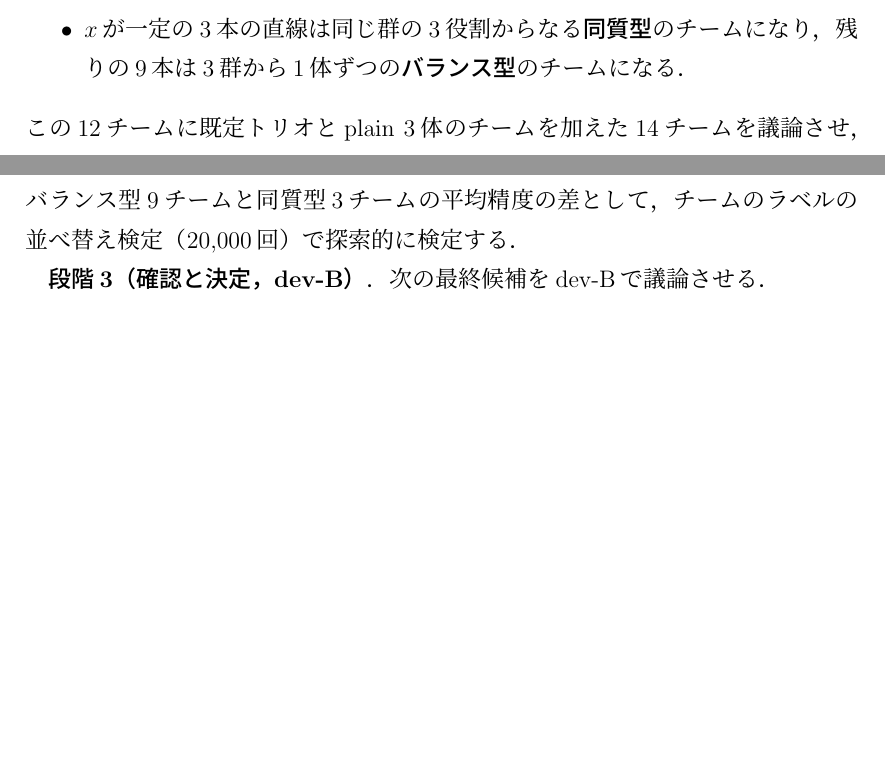
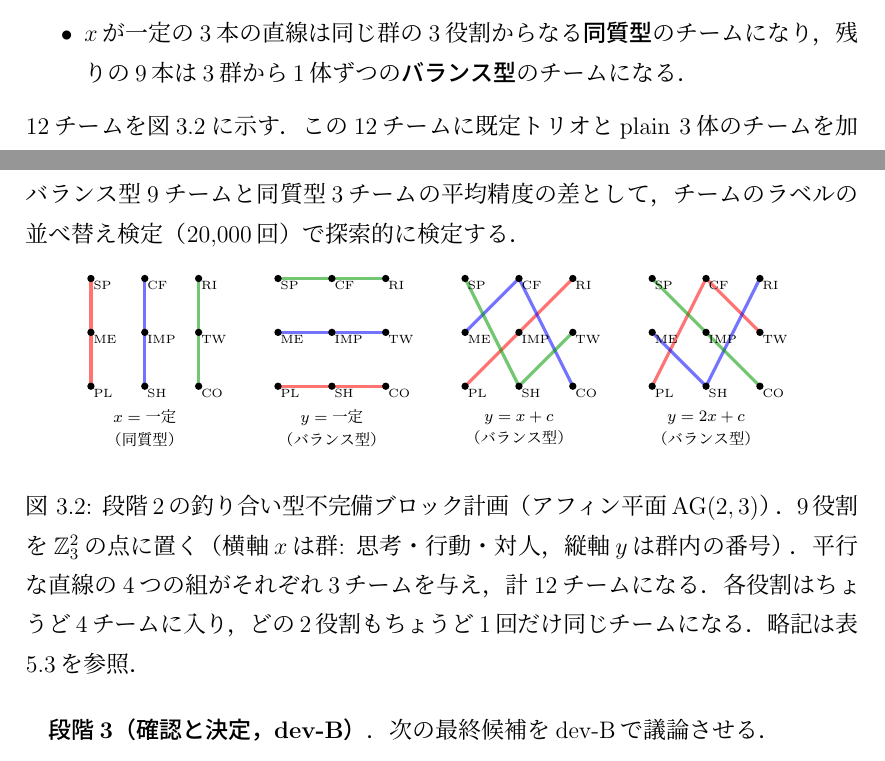
Before and after one commit to als141/evo-swarm-lora, a LaTeX thesis (thesis/main.tex, which reads thesis/Sec3.tex, thesis/fig/ag23.tex): two parts of pages 34 and 35 of 87, joined at a grey line, cut so that both start at the same text, the shorter picture padded with empty space. Compiled offline with pLaTeX and dvipdfmx.

Commit message:
修論: 第3章に AG(2,3) の釣り合い型計画の図を追加
Co-Authored-By: Claude Opus 5.5 <noreply@anthropic.com>
Claude-Session: https://claude.ai/code/session_015yCfmc65sNXeNg9fgYj9AJ

```diff
--- a/thesis/Sec3.tex
+++ b/thesis/Sec3.tex
@@ -148,7 +148,7 @@ devを，ベンチマークごとに層化して固定seedで半分ずつに分
 \item 各役割はちょうど4チームに入り，どの2役割もちょうど1回だけ同じチームになる．
 \item $x$が一定の3本の直線は同じ群の3役割からなる\textbf{同質型}のチームになり，残りの9本は3群から1体ずつの\textbf{バランス型}のチームになる．
 \end{itemize}
-この12チームに既定トリオとplain 3体のチームを加えた14チームを議論させ，各チームの精度$\mathrm{acc}(T)$を得る．計画内の12チームに加法モデル
+12チームを図\ref{fig:3.3}に示す．この12チームに既定トリオとplain 3体のチームを加えた14チームを議論させ，各チームの精度$\mathrm{acc}(T)$を得る．計画内の12チームに加法モデル
 \begin{equation}
 \mathrm{acc}(T) = \mu + \sum_{i \in T} \alpha_i + \varepsilon_T, \qquad \sum_{i} \alpha_i = 0
 \label{eq:maineffect}
@@ -159,6 +159,13 @@ devを，ベンチマークごとに層化して固定seedで半分ずつに分
 \label{eq:maineffect_est}
 \end{equation}
 と閉じた形になる．ここで$\bar{y}_i$は役割$i$を含む4チームの平均精度，$\bar{y}$は12チームの平均精度である．主効果は，役割$i$をチームに入れたときの平均的な上積みを表す．Belbinの中心的な主張である「役割のそろったチームほど成果が高い」は，バランス型9チームと同質型3チームの平均精度の差として，チームのラベルの並べ替え検定（20,000回）で探索的に検定する．
+
+\begin{figure}[htbp]
+\centering
+\input{fig/ag23}
+\caption{段階2の釣り合い型不完備ブロック計画（アフィン平面$\mathrm{AG}(2,3)$）．9役割を$\mathbb{Z}_3^2$の点に置く（横軸$x$は群: 思考・行動・対人，縦軸$y$は群内の番号）．平行な直線の4つの組がそれぞれ3チームを与え，計12チームになる．各役割はちょうど4チームに入り，どの2役割もちょうど1回だけ同じチームになる．略記は表\ref{tab:5.3}を参照．}
+\label{fig:3.3}
+\end{figure}
 
 \textbf{段階3（確認と決定，dev-B）}．次の最終候補をdev-Bで議論させる．
 \begin{itemize}
--- /dev/null
+++ b/thesis/fig/ag23.tex
@@ -0,0 +1,45 @@
+% 図: AG(2,3) の釣り合い型不完備ブロック計画（第3章）．9役割を Z_3^2 の点に置き，12本の直線をチームとする
+\begin{tikzpicture}[
+  font=\scriptsize,
+  pt/.style={circle, fill=black, inner sep=1.3pt},
+  lab/.style={font=\tiny, inner sep=1pt},
+  tm/.style={line width=1.6pt, opacity=0.55, line cap=round, line join=round},
+]
+\def\sp{0.95}
+% 役割の座標: x=群（0 思考, 1 行動, 2 対人），y=群内の番号
+\newcommand{\roles}[1]{%
+  \foreach \x/\y/\n in {0/0/PL,0/1/ME,0/2/SP,1/0/SH,1/1/IMP,1/2/CF,2/0/CO,2/1/TW,2/2/RI}{%
+    \node[pt] at ($(#1)+(\x*\sp,\y*\sp)$) {};
+    \node[lab, below right=0.2pt] at ($(#1)+(\x*\sp,\y*\sp)$) {\n};
+  }}
+\newcommand{\team}[5]{% 原点, 色, 点1, 点2, 点3（x,y）
+  \draw[tm, #2] ($(#1)+#3$) -- ($(#1)+#4$) -- ($(#1)+#5$);}
+% パネル1: x = 一定（同質型）
+\coordinate (A) at (0,0);
+\team{A}{red}{(0,0)}{(0,\sp)}{(0,2*\sp)}
+\team{A}{blue}{(\sp,0)}{(\sp,\sp)}{(\sp,2*\sp)}
+\team{A}{green!60!black}{(2*\sp,0)}{(2*\sp,\sp)}{(2*\sp,2*\sp)}
+\roles{A}
+\node[align=center] at ($(A)+(\sp,-0.75)$) {$x=$一定\\（同質型）};
+% パネル2: y = 一定
+\coordinate (B) at (3.3,0);
+\team{B}{red}{(0,0)}{(\sp,0)}{(2*\sp,0)}
+\team{B}{blue}{(0,\sp)}{(\sp,\sp)}{(2*\sp,\sp)}
+\team{B}{green!60!black}{(0,2*\sp)}{(\sp,2*\sp)}{(2*\sp,2*\sp)}
+\roles{B}
+\node[align=center] at ($(B)+(\sp,-0.75)$) {$y=$一定\\（バランス型）};
+% パネル3: y = x + c
+\coordinate (C) at (6.6,0);
+\team{C}{red}{(0,0)}{(\sp,\sp)}{(2*\sp,2*\sp)}
+\team{C}{blue}{(0,\sp)}{(\sp,2*\sp)}{(2*\sp,0)}
+\team{C}{green!60!black}{(0,2*\sp)}{(\sp,0)}{(2*\sp,\sp)}
+\roles{C}
+\node[align=center] at ($(C)+(\sp,-0.75)$) {$y=x+c$\\（バランス型）};
+% パネル4: y = 2x + c
+\coordinate (D) at (9.9,0);
+\team{D}{red}{(0,0)}{(\sp,2*\sp)}{(2*\sp,\sp)}
+\team{D}{blue}{(0,\sp)}{(\sp,0)}{(2*\sp,2*\sp)}
+\team{D}{green!60!black}{(0,2*\sp)}{(\sp,\sp)}{(2*\sp,0)}
+\roles{D}
+\node[align=center] at ($(D)+(\sp,-0.75)$) {$y=2x+c$\\（バランス型）};
+\end{tikzpicture}
```
Also changed, not shown: thesis/main.pdf.
